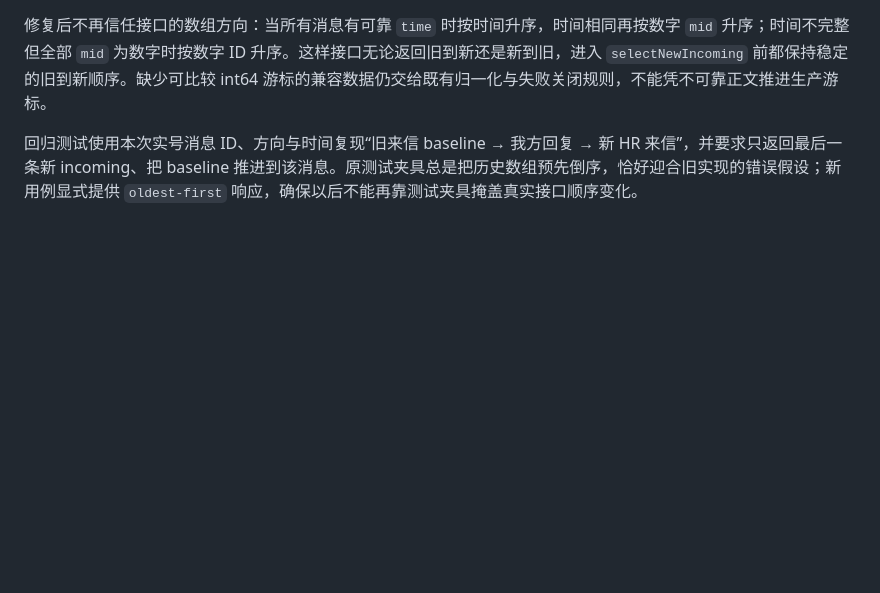
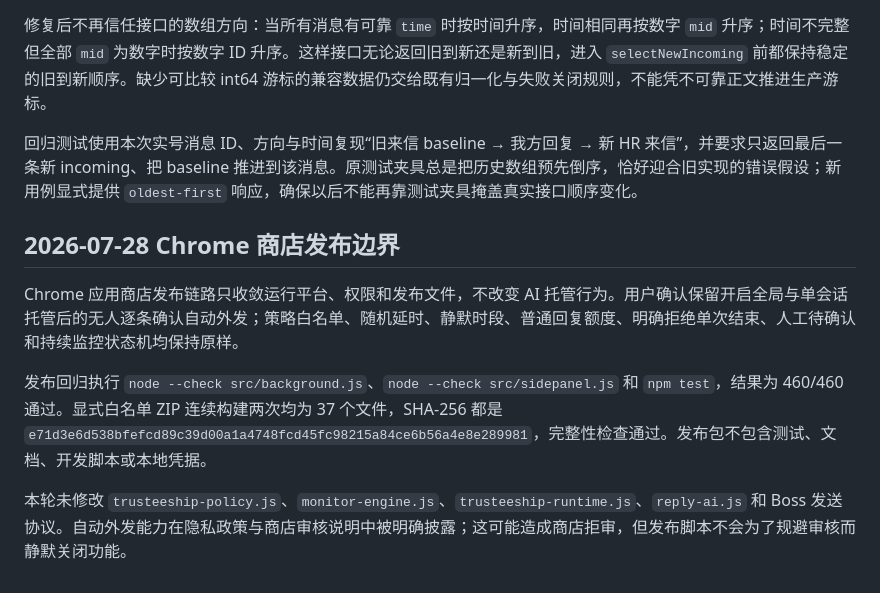
Before and after one commit to SERAPH125/boss-contact-assistant, a Markdown page: docs/08-boss-ai-trusteeship.md, the part around the change. Rendered like a GitHub page; blank space fills up the shorter version.

```diff
--- a/docs/08-boss-ai-trusteeship.md
+++ b/docs/08-boss-ai-trusteeship.md
@@ -521,3 +521,11 @@ Task 10 必须分阶段且每阶段单独获授权：先做一个完整工作日
 修复后不再信任接口的数组方向：当所有消息有可靠 `time` 时按时间升序，时间相同再按数字 `mid` 升序；时间不完整但全部 `mid` 为数字时按数字 ID 升序。这样接口无论返回旧到新还是新到旧，进入 `selectNewIncoming` 前都保持稳定的旧到新顺序。缺少可比较 int64 游标的兼容数据仍交给既有归一化与失败关闭规则，不能凭不可靠正文推进生产游标。
 
 回归测试使用本次实号消息 ID、方向与时间复现“旧来信 baseline → 我方回复 → 新 HR 来信”，并要求只返回最后一条新 incoming、把 baseline 推进到该消息。原测试夹具总是把历史数组预先倒序，恰好迎合旧实现的错误假设；新用例显式提供 `oldest-first` 响应，确保以后不能再靠测试夹具掩盖真实接口顺序变化。
+
+## 2026-07-28 Chrome 商店发布边界
+
+Chrome 应用商店发布链路只收敛运行平台、权限和发布文件，不改变 AI 托管行为。用户确认保留开启全局与单会话托管后的无人逐条确认自动外发；策略白名单、随机延时、静默时段、普通回复额度、明确拒绝单次结束、人工待确认和持续监控状态机均保持原样。
+
+发布回归执行 `node --check src/background.js`、`node --check src/sidepanel.js` 和 `npm test`，结果为 460/460 通过。显式白名单 ZIP 连续构建两次均为 37 个文件，SHA-256 都是 `e71d3e6d538bfefcd89c39d00a1a4748fcd45fc98215a84ce6b56a4e8e289981`，完整性检查通过。发布包不包含测试、文档、开发脚本或本地凭据。
+
+本轮未修改 `trusteeship-policy.js`、`monitor-engine.js`、`trusteeship-runtime.js`、`reply-ai.js` 和 Boss 发送协议。自动外发能力在隐私政策与商店审核说明中被明确披露；这可能造成商店拒审，但发布脚本不会为了规避审核而静默关闭功能。
```
Also changed, not shown: docs/chrome-web-store-release.md (+19 -0 lines).
